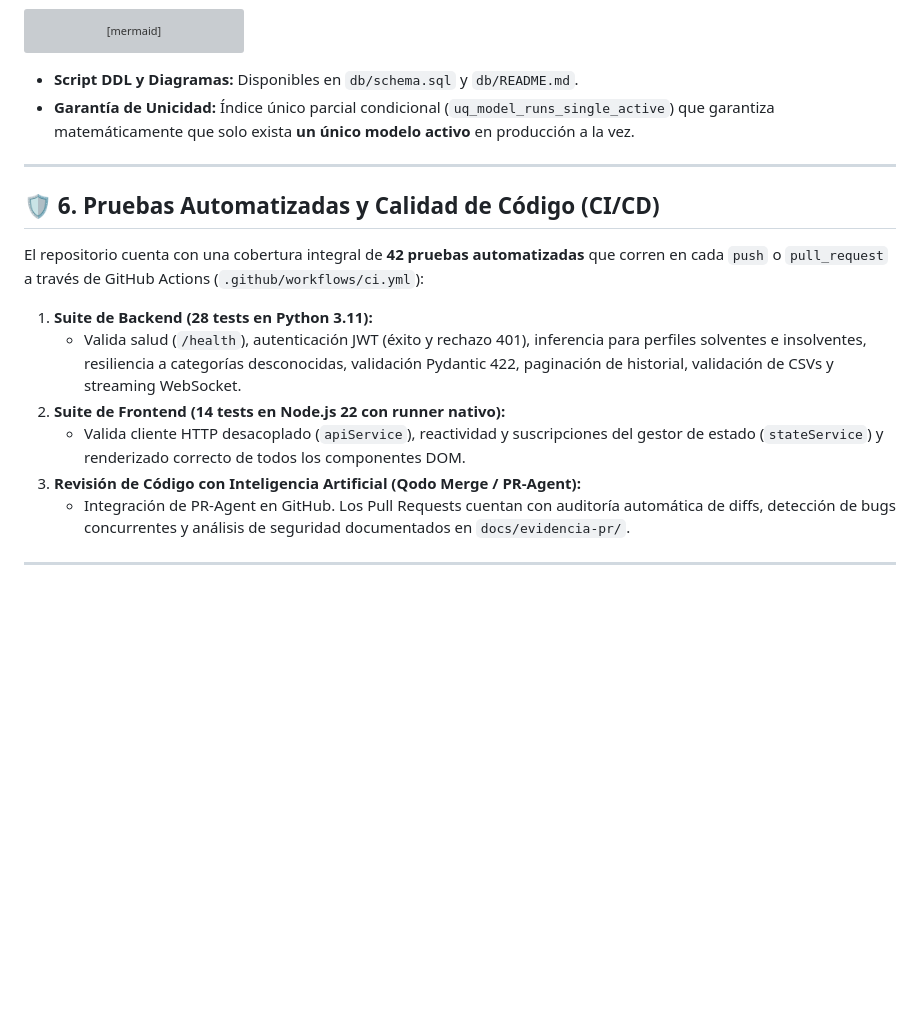
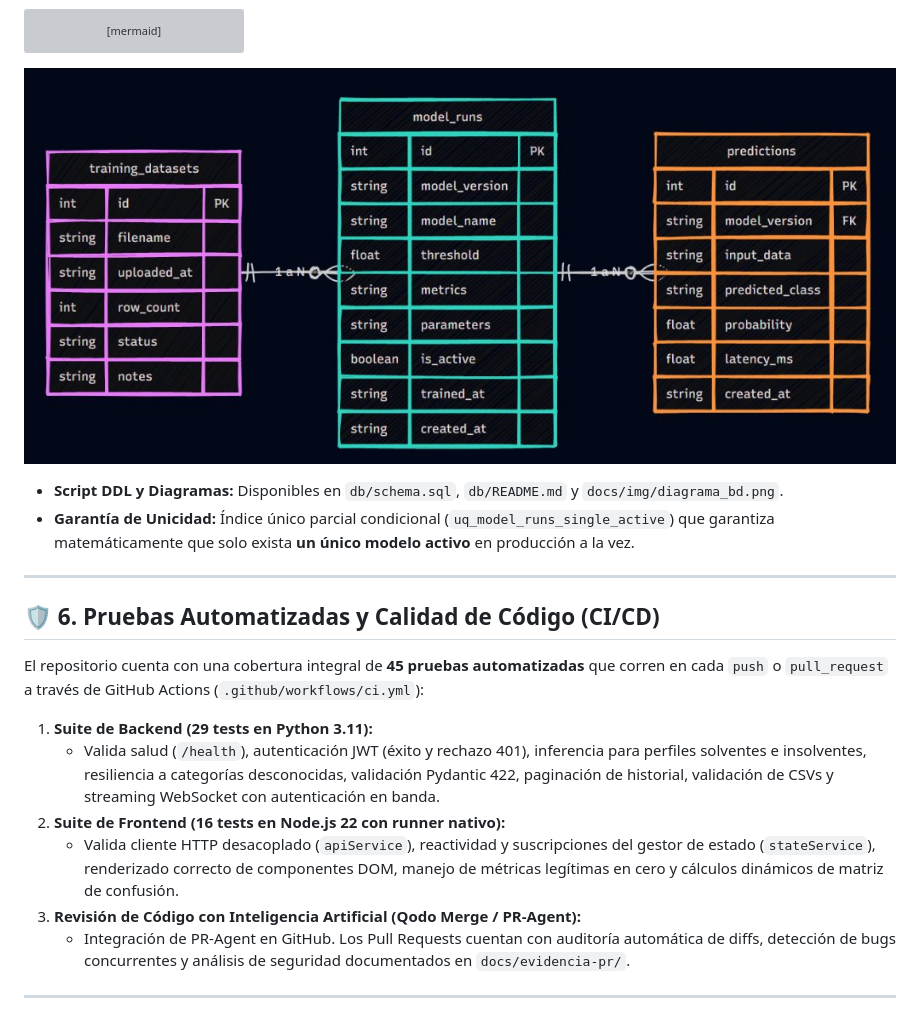
Before and after one commit to AlbertoMamaniD/Adults-Census, a Markdown page: docs/INFORME_FINAL_SISTEMA_IA.md, the part around the change. GitHub-like rendering; pictures changed too: docs/img/diagrama_bd.png (added); blank space fills up the shorter version; grey boxes are pictures that could not be loaded.

````diff
--- a/docs/INFORME_FINAL_SISTEMA_IA.md
+++ b/docs/INFORME_FINAL_SISTEMA_IA.md
@@ -160,19 +160,21 @@ erDiagram
     }
 ```
 
-* **Script DDL y Diagramas:** Disponibles en `db/schema.sql` y `db/README.md`.
+![Diagrama Entidad-Relación](img/diagrama_bd.png)
+
+* **Script DDL y Diagramas:** Disponibles en `db/schema.sql`, `db/README.md` y `docs/img/diagrama_bd.png`.
 * **Garantía de Unicidad:** Índice único parcial condicional (`uq_model_runs_single_active`) que garantiza matemáticamente que solo exista **un único modelo activo** en producción a la vez.
 
 ---
 
 ## 🛡️ 6. Pruebas Automatizadas y Calidad de Código (CI/CD)
 
-El repositorio cuenta con una cobertura integral de **42 pruebas automatizadas** que corren en cada `push` o `pull_request` a través de GitHub Actions (`.github/workflows/ci.yml`):
+El repositorio cuenta con una cobertura integral de **45 pruebas automatizadas** que corren en cada `push` o `pull_request` a través de GitHub Actions (`.github/workflows/ci.yml`):
 
-1. **Suite de Backend (28 tests en Python 3.11):**
-   * Valida salud (`/health`), autenticación JWT (éxito y rechazo 401), inferencia para perfiles solventes e insolventes, resiliencia a categorías desconocidas, validación Pydantic 422, paginación de historial, validación de CSVs y streaming WebSocket.
-2. **Suite de Frontend (14 tests en Node.js 22 con runner nativo):**
-   * Valida cliente HTTP desacoplado (`apiService`), reactividad y suscripciones del gestor de estado (`stateService`) y renderizado correcto de todos los componentes DOM.
+1. **Suite de Backend (29 tests en Python 3.11):**
+   * Valida salud (`/health`), autenticación JWT (éxito y rechazo 401), inferencia para perfiles solventes e insolventes, resiliencia a categorías desconocidas, validación Pydantic 422, paginación de historial, validación de CSVs y streaming WebSocket con autenticación en banda.
+2. **Suite de Frontend (16 tests en Node.js 22 con runner nativo):**
+   * Valida cliente HTTP desacoplado (`apiService`), reactividad y suscripciones del gestor de estado (`stateService`), renderizado correcto de componentes DOM, manejo de métricas legítimas en cero y cálculos dinámicos de matriz de confusión.
 3. **Revisión de Código con Inteligencia Artificial (Qodo Merge / PR-Agent):**
    * Integración de PR-Agent en GitHub. Los Pull Requests cuentan con auditoría automática de diffs, detección de bugs concurrentes y análisis de seguridad documentados en `docs/evidencia-pr/`.
 
````
Also changed, not shown: db/README.md (+27 -22 lines), db/diagrama_bd.png (added).
